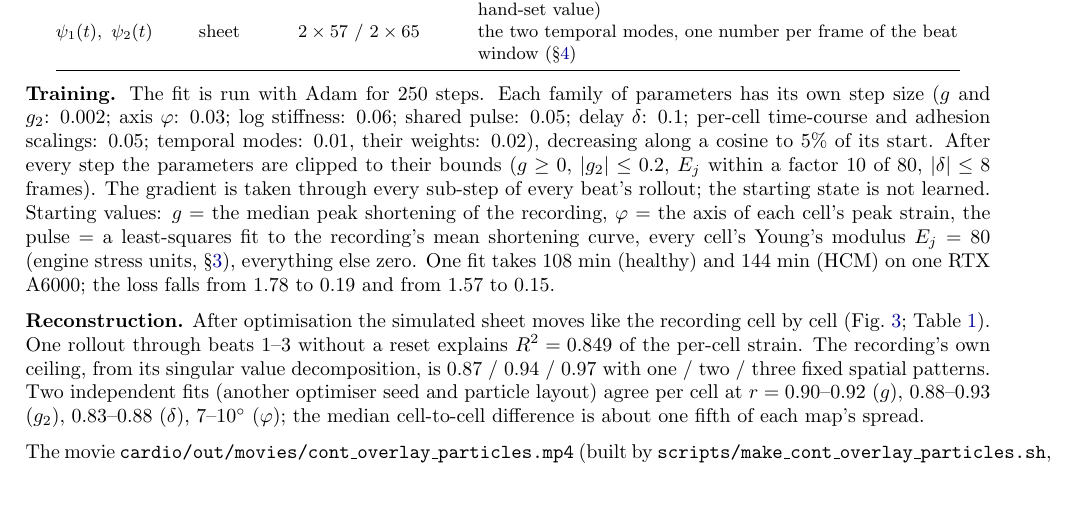
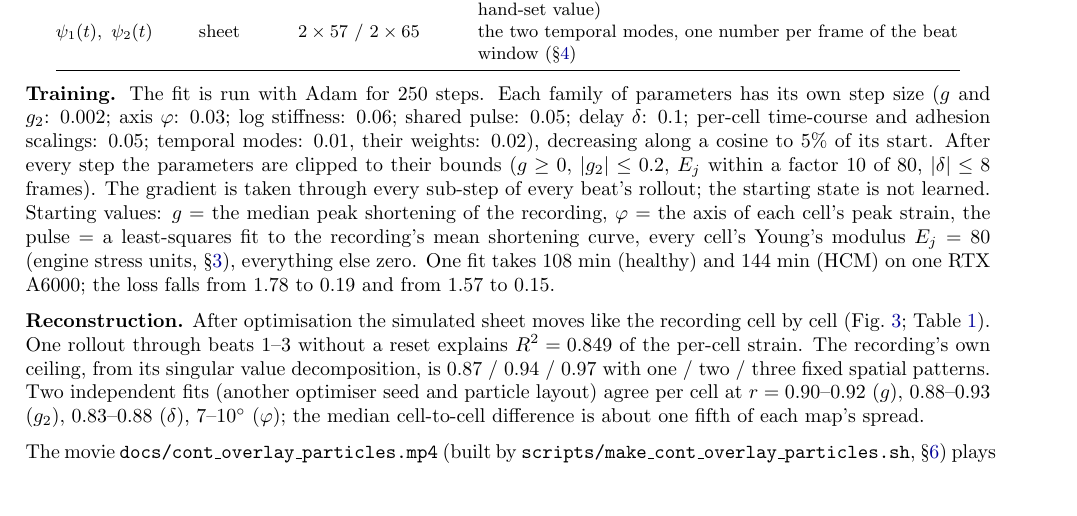
Before and after one commit to allierc/GNN_MPM_cardio, a LaTeX document (docs/plexus_cardio_note.tex): part of page 6 of 10, cut so that both start at the same text. Compiled offline with pdfLaTeX.

Commit message:
Add the continuous three-beat movie of the healthy fit; point the note and README at it
docs/cont_overlay_particles.mp4: the fit made in this repository against the recording, beats 1-3 in one
rollout that is never reset (raw frames with the model-warped rest frame, and the tracking nodes with the
material points). The note and the README now name it at its committed location.

Co-Authored-By: Claude Sonnet 5.5 <noreply@anthropic.com>

```diff
--- a/docs/plexus_cardio_note.tex
+++ b/docs/plexus_cardio_note.tex
@@ -369,7 +369,7 @@ displacements $u$. Every beat is fitted: spread across beats 0.002 (healthy), 0.
 \label{tab:fit}
 \end{table}
 
-The movie \code{cardio/out/movies/cont\_overlay\_particles.mp4} (built by
+The movie \code{docs/cont\_overlay\_particles.mp4} (built by
 \code{scripts/make\_cont\_overlay\_particles.sh}, \S\ref{sec:run}) plays the healthy sheet through beats 1--3 in one
 rollout that is never reset, two views side by side: left the microscope frame in green and the rest frame warped by
 the fitted motion in magenta, motion drawn $\times4$, grey where they agree; right the 18,769 tracking nodes (green) and
```
Also changed, not shown: README.md, 2 other files.
